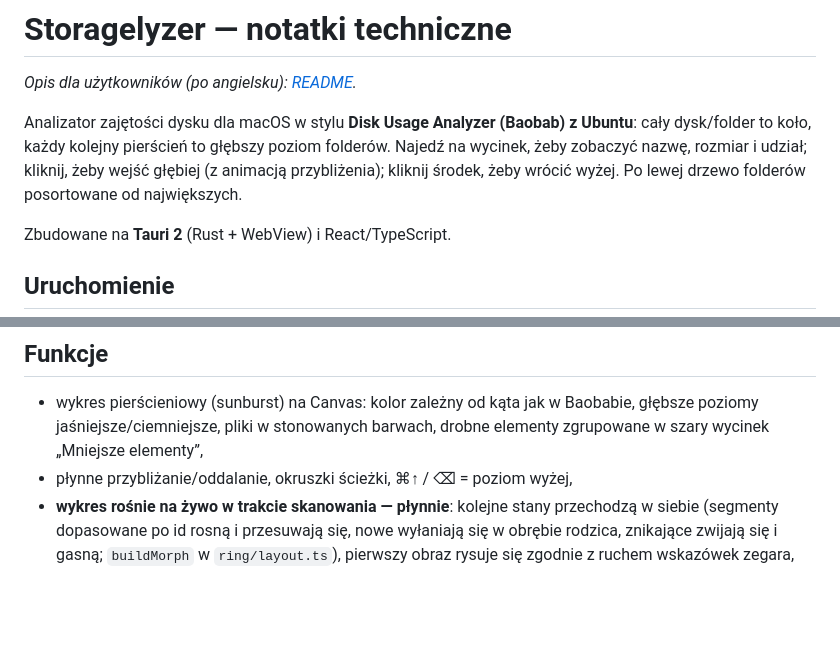
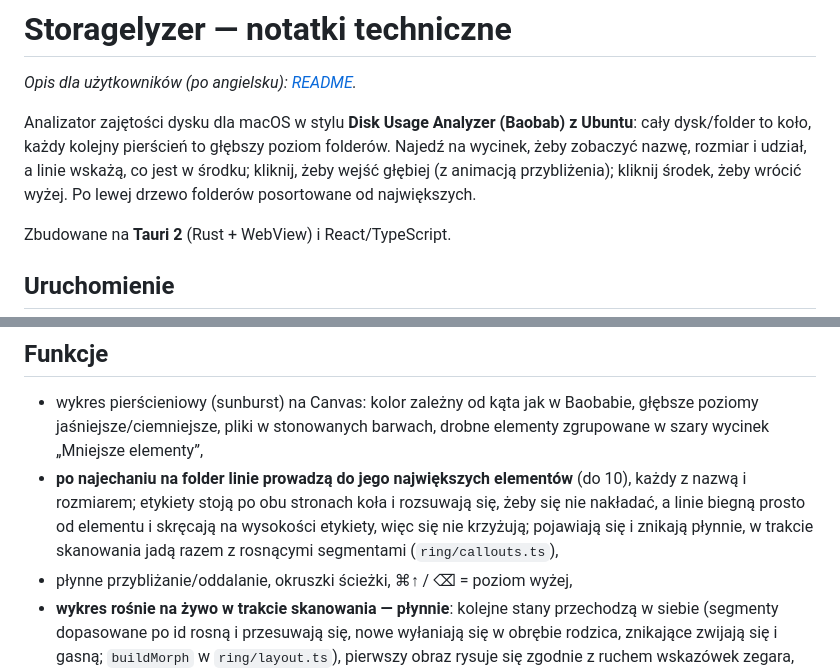
Before and after one commit to wojtekbakun/storagelyzer, a Markdown page: docs/README.pl.md, 2 parts joined by grey strips. Drawn GitHub-style; blank space fills up the shorter version.

```diff
--- a/docs/README.pl.md
+++ b/docs/README.pl.md
@@ -2,7 +2,7 @@
 
 *Opis dla użytkowników (po angielsku): [README](../README.md).*
 
-Analizator zajętości dysku dla macOS w stylu **Disk Usage Analyzer (Baobab) z Ubuntu**: cały dysk/folder to koło, każdy kolejny pierścień to głębszy poziom folderów. Najedź na wycinek, żeby zobaczyć nazwę, rozmiar i udział; kliknij, żeby wejść głębiej (z animacją przybliżenia); kliknij środek, żeby wrócić wyżej. Po lewej drzewo folderów posortowane od największych.
+Analizator zajętości dysku dla macOS w stylu **Disk Usage Analyzer (Baobab) z Ubuntu**: cały dysk/folder to koło, każdy kolejny pierścień to głębszy poziom folderów. Najedź na wycinek, żeby zobaczyć nazwę, rozmiar i udział, a linie wskażą, co jest w środku; kliknij, żeby wejść głębiej (z animacją przybliżenia); kliknij środek, żeby wrócić wyżej. Po lewej drzewo folderów posortowane od największych.
 
 Zbudowane na **Tauri 2** (Rust + WebView) i React/TypeScript.
 
@@ -40,6 +40,7 @@ open -a Storagelyzer --args --cleanup     # od razu asystent „Zwolnij miejsce
 ## Funkcje
 
 - wykres pierścieniowy (sunburst) na Canvas: kolor zależny od kąta jak w Baobabie, głębsze poziomy jaśniejsze/ciemniejsze, pliki w stonowanych barwach, drobne elementy zgrupowane w szary wycinek „Mniejsze elementy”,
+- **po najechaniu na folder linie prowadzą do jego największych elementów** (do 10), każdy z nazwą i rozmiarem; etykiety stoją po obu stronach koła i rozsuwają się, żeby się nie nakładać, a linie biegną prosto od elementu i skręcają na wysokości etykiety, więc się nie krzyżują; pojawiają się i znikają płynnie, w trakcie skanowania jadą razem z rosnącymi segmentami (`ring/callouts.ts`),
 - płynne przybliżanie/oddalanie, okruszki ścieżki, ⌘↑ / ⌫ = poziom wyżej,
 - **wykres rośnie na żywo w trakcie skanowania — płynnie**: kolejne stany przechodzą w siebie (segmenty dopasowane po id rosną i przesuwają się, nowe wyłaniają się w obrębie rodzica, znikające zwijają się i gasną; `buildMorph` w `ring/layout.ts`), pierwszy obraz rysuje się zgodnie z ruchem wskazówek zegara, nieprzeskanowane jeszcze foldery delikatnie pulsują, licznik w środku odlicza zamiast skakać; to samo przejście działa przy zmianie Na dysku/Rozmiar i po usunięciu elementu,
 - drzewo folderów z kolumnami Rozmiar / Udział / Elementy / Zmodyfikowano, wirtualizowane (setki tysięcy wierszy), obsługa klawiatury (↑↓←→, Enter, Spacja = Quick Look, ⌘⌫ = Kosz),
```
Also changed, not shown: README.md (+1 -1 lines), docs/media/GALLERY.md (+1 -1 lines), docs/media/main-dark.png, docs/media/main-light.png, 6 other files.
